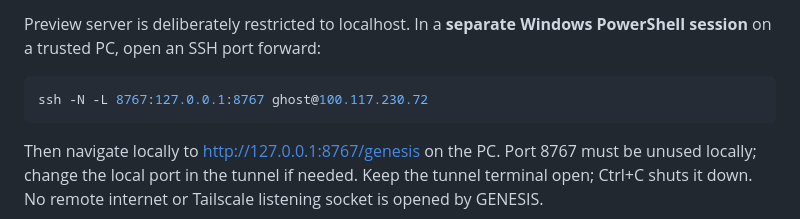
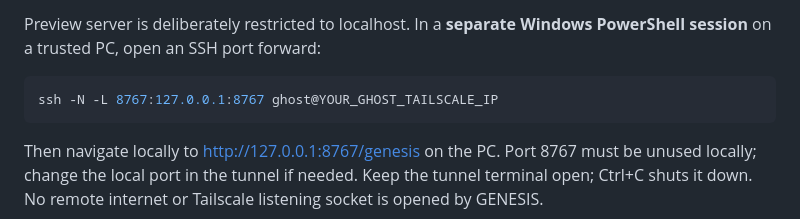
Before and after one commit to prokyle123/tesla-intelligence-core, a Markdown page: docs/GENESIS_PRODUCT_ROADMAP.md, the part around the change. Drawn GitHub-style.

Commit message:
docs(genesis): replace device-specific Tailscale address with public safe placeholder

```diff
--- a/docs/GENESIS_PRODUCT_ROADMAP.md
+++ b/docs/GENESIS_PRODUCT_ROADMAP.md
@@ -50,7 +50,7 @@ Preview server is deliberately restricted to localhost. In a **separate
 Windows PowerShell session** on a trusted PC, open an SSH port forward:
 
 ~~~powershell
-ssh -N -L 8767:127.0.0.1:8767 ghost@100.117.230.72
+ssh -N -L 8767:127.0.0.1:8767 ghost@YOUR_GHOST_TAILSCALE_IP
 ~~~
 
 Then navigate locally to http://127.0.0.1:8767/genesis on the PC.
```
